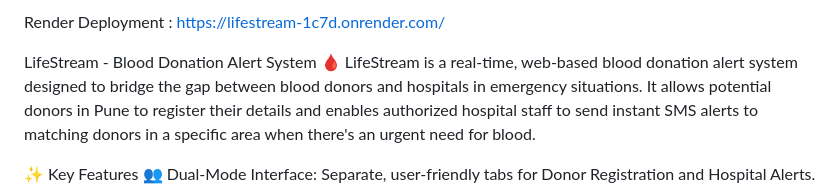
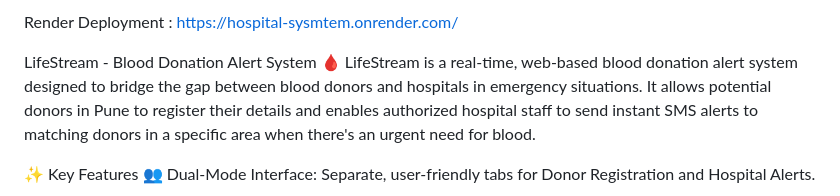
Before and after one commit to Shyam-Patoliya/LifeLink-Direct, a Markdown page: README.md, the part around the change. Rendered like a GitHub page.

```diff
--- a/README.md
+++ b/README.md
@@ -1,4 +1,4 @@
-Render Deployment : https://lifestream-1c7d.onrender.com/
+Render Deployment : https://hospital-sysmtem.onrender.com/
 
 LifeStream - Blood Donation Alert System 🩸 LifeStream is a real-time, web-based blood donation alert system designed to bridge the gap between blood donors and hospitals in emergency situations. It allows potential donors in Pune to register their details and enables authorized hospital staff to send instant SMS alerts to matching donors in a specific area when there's an urgent need for blood.
 
```
